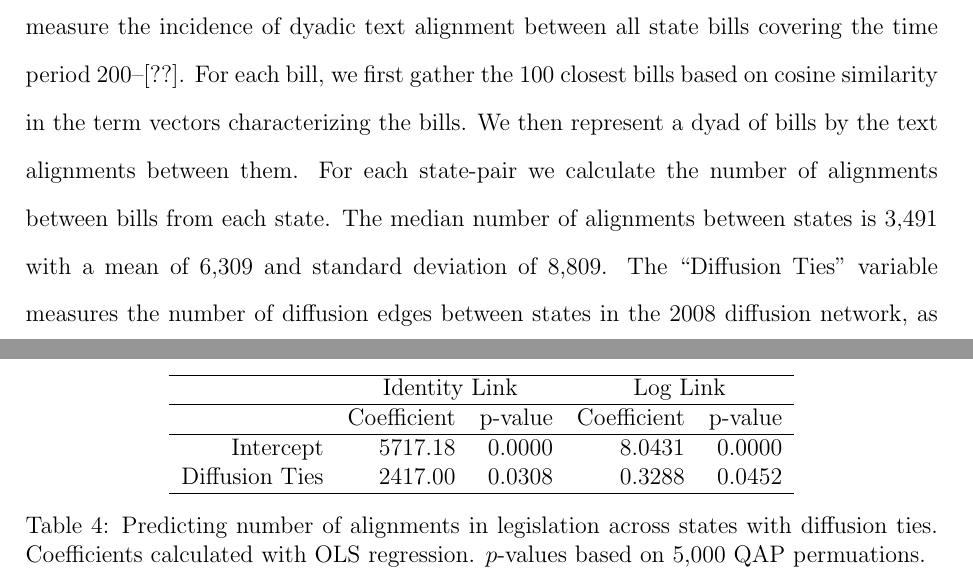
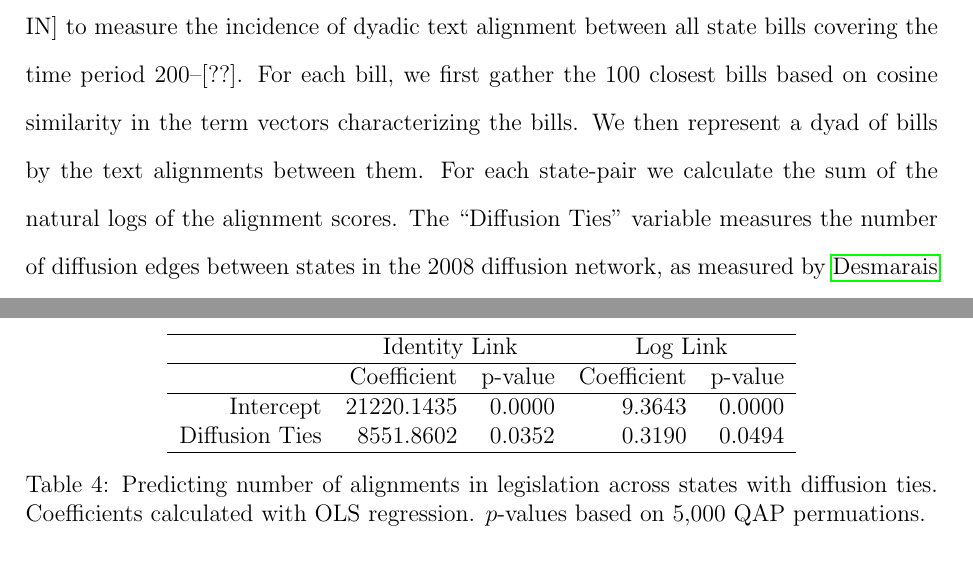
Before and after one commit to desmarais-lab/text_reuse, a LaTeX paper (manuscript/text_reuse.tex): two parts of pages 9 and 11 of 21, joined at a grey line, cut so that both start at the same text. Compiled offline with pdfLaTeX.

Commit message:
updated dyadic analysis

```diff
--- a/manuscript/text_reuse.tex
+++ b/manuscript/text_reuse.tex
@@ -155,7 +155,7 @@ The topic modeling results are presented in Table \ref{tab:topics}. We see that
 
 \subsection{Diffusion networks and Text re-use}
 
-To evaluate whether text re-use corresponds to the transfer of policy, we test whether the presence of a diffusion network tie between two states is a predictor of text reuse. We use the policy diffusion networks inferred in \citet{desmarais2015}. We use [FL FILL IN] to measure the incidence of dyadic text alignment between all state bills covering the time period 200--[??]. For each bill, we first gather the 100 closest bills based on cosine similarity in the term vectors characterizing the bills. We then represent a dyad of bills by the text alignments between them. For each state-pair we calculate the number of alignments between bills from each state. The median number of alignments between states is 3,491 with a mean of 6,309 and standard deviation of 8,809. The ``Diffusion Ties'' variable measures the number of diffusion edges between states in the 2008 diffusion network, as measured by \citet{desmarais2015}. The number of diffusion edges between two states is either 0, 1, or 2. The diffusion network in 2008 is inferred using policy adoptions in the 35 years preceding (and excluding) 2008. As such, we do not risk double-counting bills in the policy adoption and text re-use data. There is one observation in the analysis for each of the 1,225 unique state-pairs. Since this is dyadic data, we use a matrix permutation method, quadratic assignment procedure, to calculate $p$-values \citep{krackhardt1988}. As a robustness check, we run the model with both the identity and log link.\footnote{The $p$-values were calculated using 5,000 random matrix permutations.}
+To evaluate whether text re-use corresponds to the transfer of policy, we test whether the presence of a diffusion network tie between two states is a predictor of text reuse. We use the policy diffusion networks inferred in \citet{desmarais2015}. We use [FL FILL IN] to measure the incidence of dyadic text alignment between all state bills covering the time period 200--[??]. For each bill, we first gather the 100 closest bills based on cosine similarity in the term vectors characterizing the bills. We then represent a dyad of bills by the text alignments between them. For each state-pair we calculate the sum of the natural logs of the alignment scores. The ``Diffusion Ties'' variable measures the number of diffusion edges between states in the 2008 diffusion network, as measured by \citet{desmarais2015}. The number of diffusion edges between two states is either 0, 1, or 2. The diffusion network in 2008 is inferred using policy adoptions in the 35 years preceding (and excluding) 2008. As such, we do not risk double-counting bills in the policy adoption and text re-use data. There is one observation in the analysis for each of the 1,225 unique state-pairs. Since this is dyadic data, we use a matrix permutation method, quadratic assignment procedure, to calculate $p$-values \citep{krackhardt1988}. As a robustness check, we run the model with both the identity and log link.\footnote{The $p$-values were calculated using 5,000 random matrix permutations.}
 
 \begin{table}[ht]
 \centering
@@ -165,8 +165,8 @@ To evaluate whether text re-use corresponds to the transfer of policy, we test w
   \hline
  & Coefficient & p-value & Coefficient & p-value \\
   \hline
-Intercept & 5717.18 & 0.0000 & 8.0431 & 0.0000 \\
-  Diffusion Ties & 2417.00 & 0.0308 & 0.3288 & 0.0452 \\
+Intercept & 21220.1435 & 0.0000 & 9.3643 & 0.0000 \\
+  Diffusion Ties & 8551.8602 & 0.0352 & 0.3190 & 0.0494 \\
    \hline
 \end{tabular}
 \caption{Predicting number of alignments in legislation across states with diffusion ties. Coefficients calculated with OLS regression. $p$-values based on 5,000 QAP permuations.}
```
Also changed, not shown: 1 other file.
